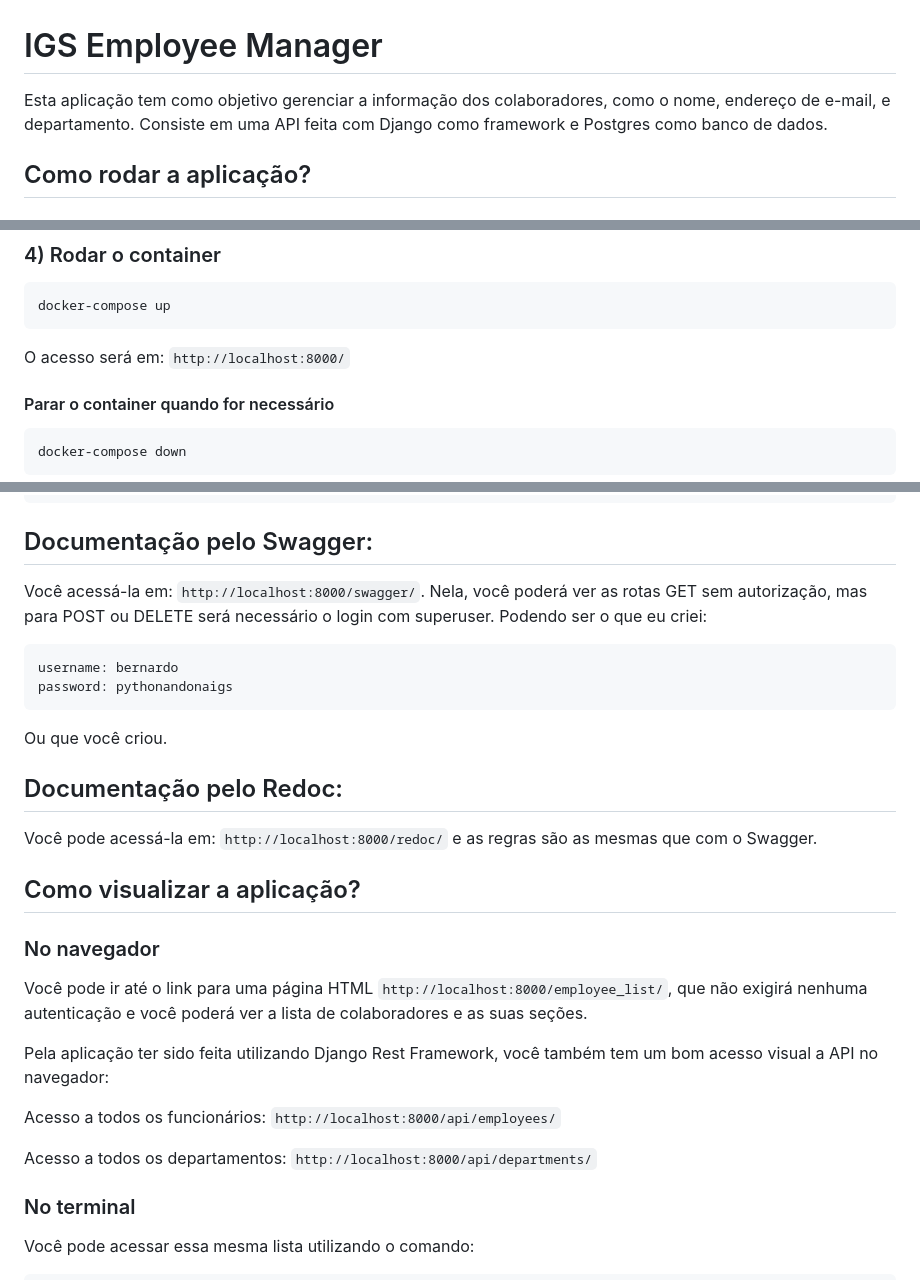
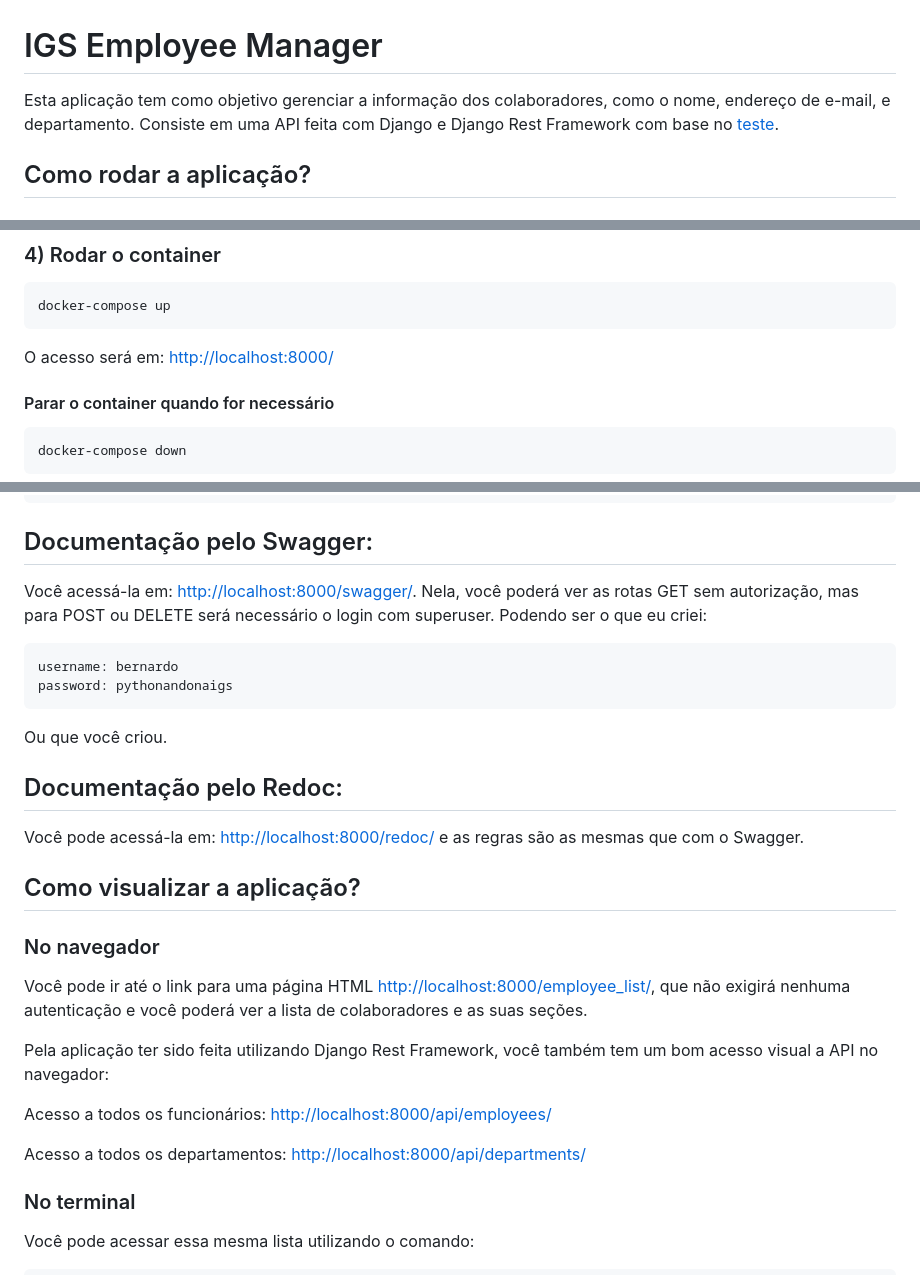
Before and after one commit to bernardoccosta/igs-employee-manager, a Markdown page: README.md, 3 parts joined by grey strips. Drawn GitHub-style.

Commit message:
docs: update readme links

````diff
--- a/README.md
+++ b/README.md
@@ -1,6 +1,6 @@
 # IGS Employee Manager
 
-Esta aplicação tem como objetivo gerenciar a informação dos colaboradores, como o nome, endereço de e-mail, e departamento. Consiste em uma API feita com Django como framework e Postgres como banco de dados.
+Esta aplicação tem como objetivo gerenciar a informação dos colaboradores, como o nome, endereço de e-mail, e departamento. Consiste em uma API feita com Django e Django Rest Framework com base no [teste](https://github.com/igs-software/teste_django).
 
 ## Como rodar a aplicação?
 
@@ -22,7 +22,7 @@ docker-compose build
 docker-compose up
 ```
 
-O acesso será em: `http://localhost:8000/`
+O acesso será em: [http://localhost:8000/](http://localhost:8000/)
 
 #### Parar o container quando for necessário
 
@@ -114,7 +114,7 @@ docker-compose run backend python manage.py createsuperuser
 
 ## Documentação pelo Swagger:
 
-Você acessá-la em: `http://localhost:8000/swagger/`. Nela, você poderá ver as rotas GET sem autorização, mas para POST ou DELETE será necessário o login com superuser. Podendo ser o que eu criei:
+Você acessá-la em: [http://localhost:8000/swagger/](http://localhost:8000/swagger/). Nela, você poderá ver as rotas GET sem autorização, mas para POST ou DELETE será necessário o login com superuser. Podendo ser o que eu criei:
 
 ```shell
 username: bernardo
@@ -124,21 +124,21 @@ Ou que você criou.
 
 ## Documentação pelo Redoc:
 
-Você pode acessá-la em: `http://localhost:8000/redoc/` e as regras são as mesmas que com o Swagger.
+Você pode acessá-la em: [http://localhost:8000/redoc/](http://localhost:8000/redoc/) e as regras são as mesmas que com o Swagger.
 
 ## Como visualizar a aplicação?
 
 ### No navegador
 
-Você pode ir até o link para uma página HTML `http://localhost:8000/employee_list/`, que não exigirá nenhuma autenticação e você poderá ver a lista de colaboradores e as suas seções.
+Você pode ir até o link para uma página HTML [http://localhost:8000/employee_list/](http://localhost:8000/employee_list/), que não exigirá nenhuma autenticação e você poderá ver a lista de colaboradores e as suas seções.
 
 Pela aplicação ter sido feita utilizando Django Rest Framework, você também tem um bom acesso visual a API no navegador:
 
 Acesso a todos os funcionários:
-`http://localhost:8000/api/employees/`
+[http://localhost:8000/api/employees/](http://localhost:8000/api/employees/)
 
 Acesso a todos os departamentos:
-`http://localhost:8000/api/departments/`
+[http://localhost:8000/api/departments/](http://localhost:8000/api/departments/)
 
 
 ### No terminal
````
Also changed, not shown: other parts of README.md (+2 -2 lines).
